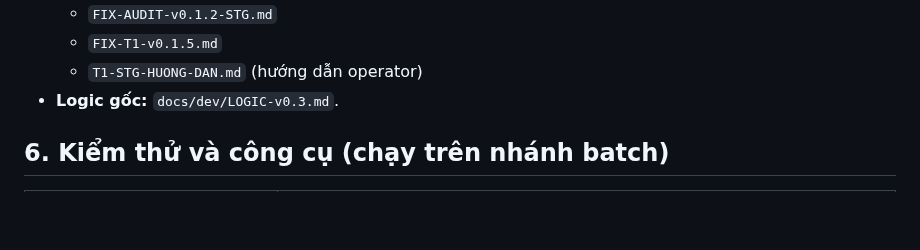
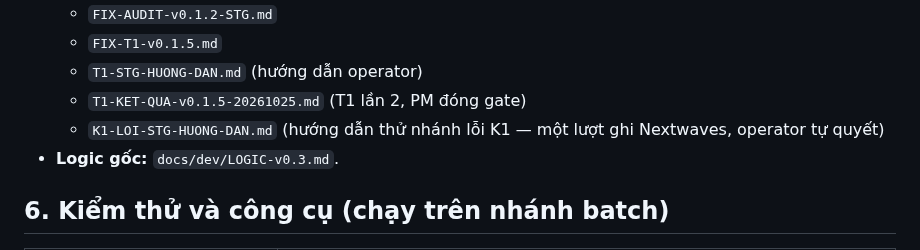
Before and after one commit to Kai-D13/circa-gr-nextwaves, a Markdown page: docs/dev/HANDOFF-DEV.md, the part around the change. Rendered like a GitHub page; blank space fills up the shorter version.

```diff
--- a/docs/dev/HANDOFF-DEV.md
+++ b/docs/dev/HANDOFF-DEV.md
@@ -82,6 +82,8 @@ File này giữ đủ ngữ cảnh để session dev mới làm tiếp không c
   - `FIX-AUDIT-v0.1.2-STG.md`
   - `FIX-T1-v0.1.5.md`
   - `T1-STG-HUONG-DAN.md` (hướng dẫn operator)
+  - `T1-KET-QUA-v0.1.5-20261025.md` (T1 lần 2, PM đóng gate)
+  - `K1-LOI-STG-HUONG-DAN.md` (hướng dẫn thử nhánh lỗi K1 — một lượt ghi Nextwaves, operator tự quyết)
 - **Logic gốc:** `docs/dev/LOGIC-v0.3.md`.
 
 ## 6. Kiểm thử và công cụ (chạy trên nhánh batch)
```
Also changed, not shown: docs/dev/K1-LOI-STG-HUONG-DAN.md (added, +76 -0 lines).
